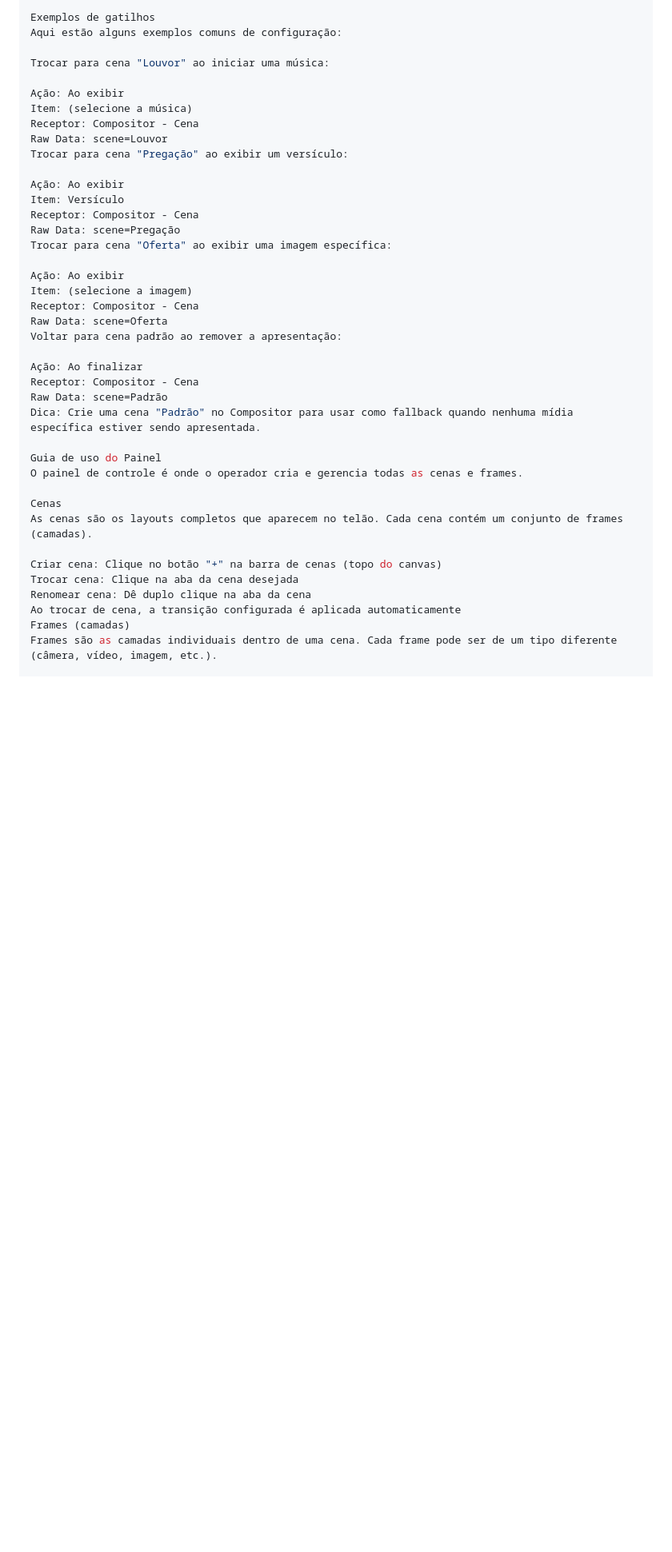
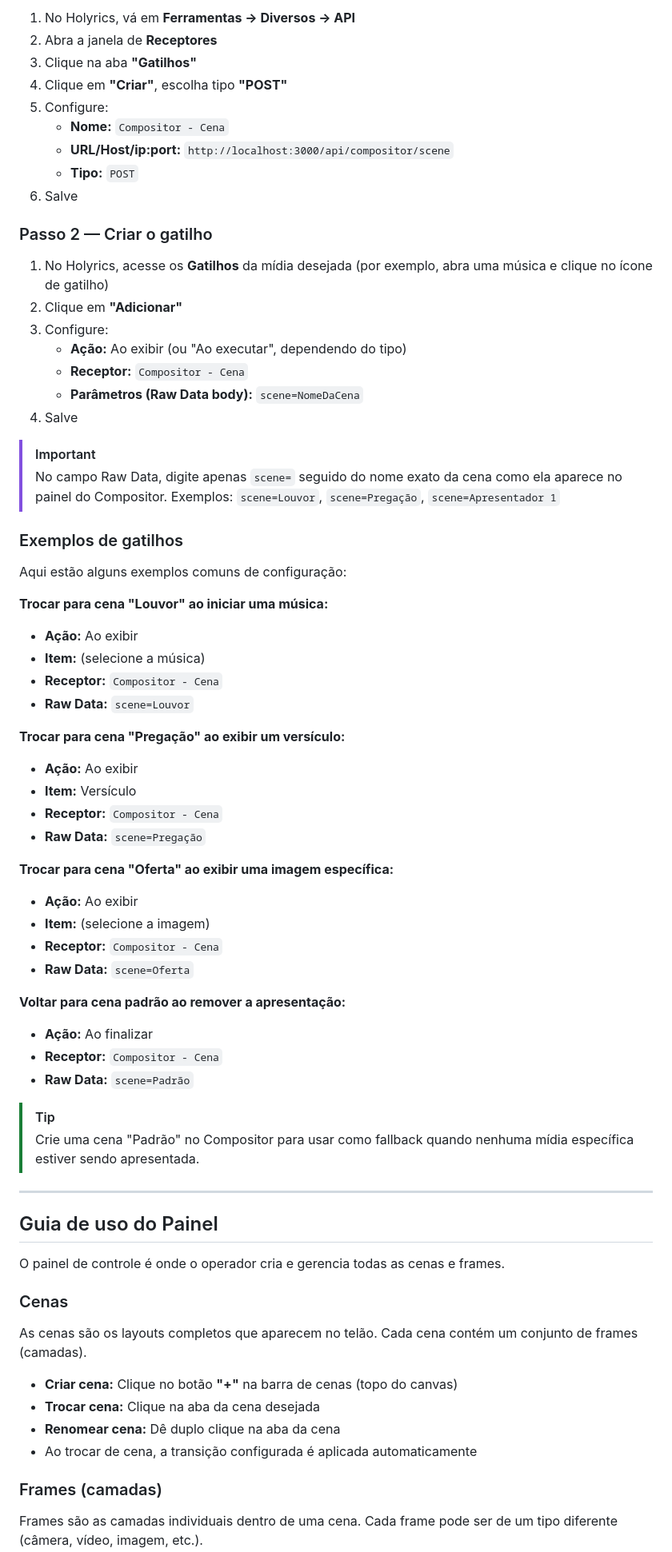
Before and after one commit to pedrole1601-bit/compositor-pro, a Markdown page: README.md, the part around one of its changes. Shown at 80% size. Rendered like a GitHub page; blank space fills up the shorter version.

Commit message:
docs: reformat README.md for better readability

```diff
--- a/README.md
+++ b/README.md
@@ -252,42 +293,73 @@ Importante: No campo Raw Data, digite apenas scene= seguido do nome exato da cen
 
-Exemplos de gatilhos
+1. No Holyrics, vá em **Ferramentas → Diversos → API**
+2. Abra a janela de **Receptores**
+3. Clique na aba **"Gatilhos"**
+4. Clique em **"Criar"**, escolha tipo **"POST"**
+5. Configure:
+   - **Nome:** `Compositor - Cena`
+   - **URL/Host/ip:port:** `http://localhost:3000/api/compositor/scene`
+   - **Tipo:** `POST`
+6. Salve
+
+### Passo 2 — Criar o gatilho
+
+1. No Holyrics, acesse os **Gatilhos** da mídia desejada (por exemplo, abra uma música e clique no ícone de gatilho)
+2. Clique em **"Adicionar"**
+3. Configure:
+   - **Ação:** Ao exibir (ou "Ao executar", dependendo do tipo)
+   - **Receptor:** `Compositor - Cena`
+   - **Parâmetros (Raw Data body):** `scene=NomeDaCena`
+4. Salve
+
+> [!IMPORTANT]
+> No campo Raw Data, digite apenas `scene=` seguido do nome exato da cena como ela aparece no painel do Compositor. Exemplos: `scene=Louvor`, `scene=Pregação`, `scene=Apresentador 1`
+
+### Exemplos de gatilhos
+
 Aqui estão alguns exemplos comuns de configuração:
 
-Trocar para cena "Louvor" ao iniciar uma música:
+**Trocar para cena "Louvor" ao iniciar uma música:**
+- **Ação:** Ao exibir
+- **Item:** (selecione a música)
+- **Receptor:** `Compositor - Cena`
+- **Raw Data:** `scene=Louvor`
 
-Ação: Ao exibir
-Item: (selecione a música)
-Receptor: Compositor - Cena
-Raw Data: scene=Louvor
-Trocar para cena "Pregação" ao exibir um versículo:
+**Trocar para cena "Pregação" ao exibir um versículo:**
+- **Ação:** Ao exibir
+- **Item:** Versículo
+- **Receptor:** `Compositor - Cena`
+- **Raw Data:** `scene=Pregação`
 
-Ação: Ao exibir
-Item: Versículo
-Receptor: Compositor - Cena
-Raw Data: scene=Pregação
-Trocar para cena "Oferta" ao exibir uma imagem específica:
+**Trocar para cena "Oferta" ao exibir uma imagem específica:**
+- **Ação:** Ao exibir
+- **Item:** (selecione a imagem)
+- **Receptor:** `Compositor - Cena`
+- **Raw Data:** `scene=Oferta`
 
-Ação: Ao exibir
-Item: (selecione a imagem)
-Receptor: Compositor - Cena
-Raw Data: scene=Oferta
-Voltar para cena padrão ao remover a apresentação:
+**Voltar para cena padrão ao remover a apresentação:**
+- **Ação:** Ao finalizar
+- **Receptor:** `Compositor - Cena`
+- **Raw Data:** `scene=Padrão`
 
-Ação: Ao finalizar
-Receptor: Compositor - Cena
-Raw Data: scene=Padrão
-Dica: Crie uma cena "Padrão" no Compositor para usar como fallback quando nenhuma mídia específica estiver sendo apresentada.
+> [!TIP]
+> Crie uma cena "Padrão" no Compositor para usar como fallback quando nenhuma mídia específica estiver sendo apresentada.
 
-Guia de uso do Painel
+---
+
+## Guia de uso do Painel
+
 O painel de controle é onde o operador cria e gerencia todas as cenas e frames.
 
-Cenas
+### Cenas
+
 As cenas são os layouts completos que aparecem no telão. Cada cena contém um conjunto de frames (camadas).
 
-Criar cena: Clique no botão "+" na barra de cenas (topo do canvas)
-Trocar cena: Clique na aba da cena desejada
-Renomear cena: Dê duplo clique na aba da cena
-Ao trocar de cena, a transição configurada é aplicada automaticamente
-Frames (camadas)
+- **Criar cena:** Clique no botão **"+"** na barra de cenas (topo do canvas)
+- **Trocar cena:** Clique na aba da cena desejada
+- **Renomear cena:** Dê duplo clique na aba da cena
+- Ao trocar de cena, a transição configurada é aplicada automaticamente
+
+### Frames (camadas)
+
 Frames são as camadas individuais dentro de uma cena. Cada frame pode ser de um tipo diferente (câmera, vídeo, imagem, etc.).
 
```
Also changed, not shown: other parts of README.md (+276 -186 lines).
